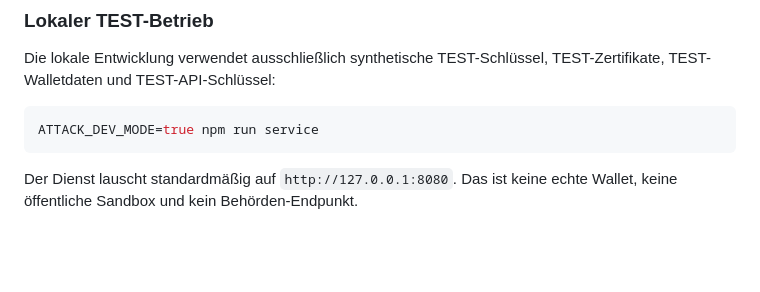
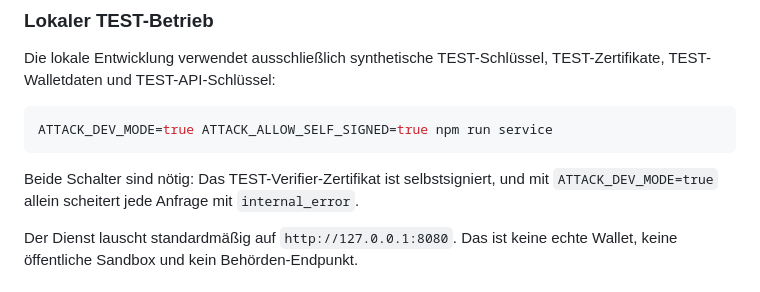
Before and after one commit to b6bs62fhys-jpg/attack-eudi-verifier, a Markdown page: docs/integration-guide.de.md, the part around the change. Drawn GitHub-style; blank space fills up the shorter version.

Commit message:
docs: Integrationsanleitung lokaler Start braucht ATTACK_ALLOW_SELF_SIGNED

````diff
--- a/docs/integration-guide.de.md
+++ b/docs/integration-guide.de.md
@@ -13,8 +13,11 @@ Die lokale Entwicklung verwendet ausschließlich synthetische TEST-Schlüssel,
 TEST-Zertifikate, TEST-Walletdaten und TEST-API-Schlüssel:
 
 ```bash
-ATTACK_DEV_MODE=true npm run service
+ATTACK_DEV_MODE=true ATTACK_ALLOW_SELF_SIGNED=true npm run service
 ```
+
+Beide Schalter sind nötig: Das TEST-Verifier-Zertifikat ist selbstsigniert, und mit
+`ATTACK_DEV_MODE=true` allein scheitert jede Anfrage mit `internal_error`.
 
 Der Dienst lauscht standardmäßig auf `http://127.0.0.1:8080`. Das ist keine
 echte Wallet, keine öffentliche Sandbox und kein Behörden-Endpunkt.
````
